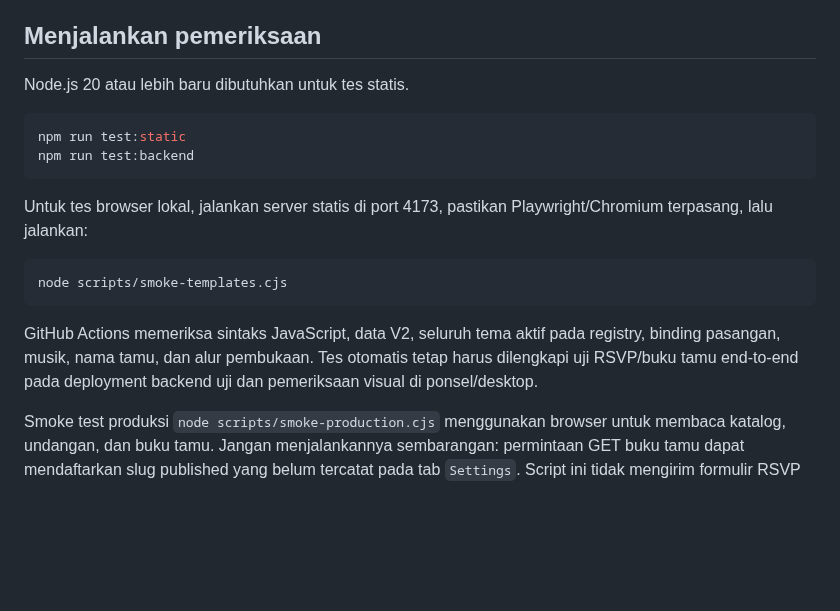
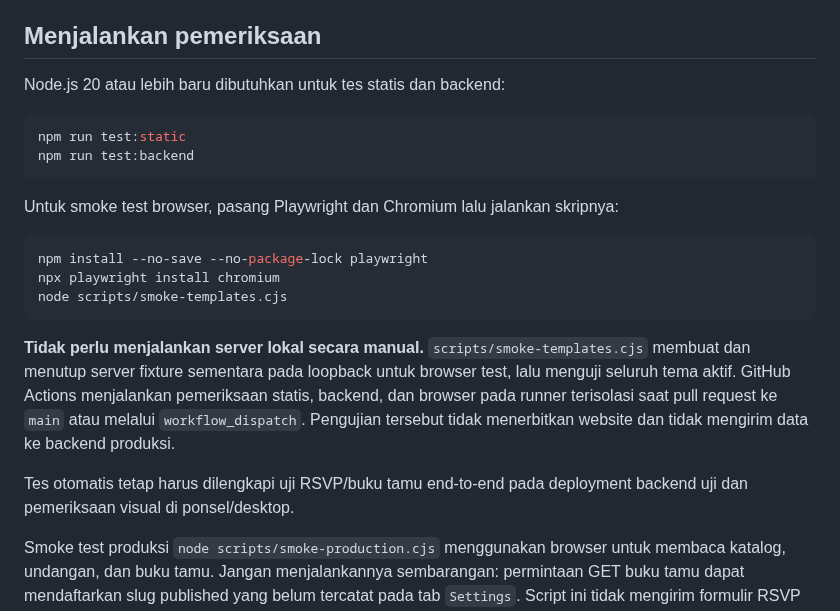
Before and after one commit to omahaksara/invitation, a Markdown page: README.md, the part around the change. GitHub-like rendering; blank space fills up the shorter version.

Commit message:
docs: clarify browser tests need no manually started server

````diff
--- a/README.md
+++ b/README.md
@@ -48,20 +48,24 @@ Lihat [`docs/DATA-SCHEMA.md`](docs/DATA-SCHEMA.md) untuk format data dan adaptor
 
 ## Menjalankan pemeriksaan
 
-Node.js 20 atau lebih baru dibutuhkan untuk tes statis.
+Node.js 20 atau lebih baru dibutuhkan untuk tes statis dan backend:
 
 ```bash
 npm run test:static
 npm run test:backend
 ```
 
-Untuk tes browser lokal, jalankan server statis di port 4173, pastikan Playwright/Chromium terpasang, lalu jalankan:
+Untuk smoke test browser, pasang Playwright dan Chromium lalu jalankan skripnya:
 
 ```bash
+npm install --no-save --no-package-lock playwright
+npx playwright install chromium
 node scripts/smoke-templates.cjs
 ```
 
-GitHub Actions memeriksa sintaks JavaScript, data V2, seluruh tema aktif pada registry, binding pasangan, musik, nama tamu, dan alur pembukaan. Tes otomatis tetap harus dilengkapi uji RSVP/buku tamu end-to-end pada deployment backend uji dan pemeriksaan visual di ponsel/desktop.
+**Tidak perlu menjalankan server lokal secara manual.** `scripts/smoke-templates.cjs` membuat dan menutup server fixture sementara pada loopback untuk browser test, lalu menguji seluruh tema aktif. GitHub Actions menjalankan pemeriksaan statis, backend, dan browser pada runner terisolasi saat pull request ke `main` atau melalui `workflow_dispatch`. Pengujian tersebut tidak menerbitkan website dan tidak mengirim data ke backend produksi.
+
+Tes otomatis tetap harus dilengkapi uji RSVP/buku tamu end-to-end pada deployment backend uji dan pemeriksaan visual di ponsel/desktop.
 
 Smoke test produksi `node scripts/smoke-production.cjs` menggunakan browser untuk membaca katalog, undangan, dan buku tamu. Jangan menjalankannya sembarangan: permintaan GET buku tamu dapat mendaftarkan slug published yang belum tercatat pada tab `Settings`. Script ini tidak mengirim formulir RSVP atau buku tamu.
 
````
